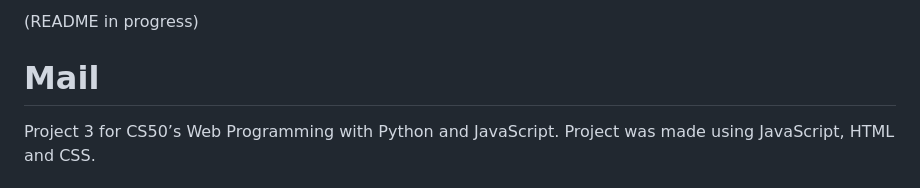
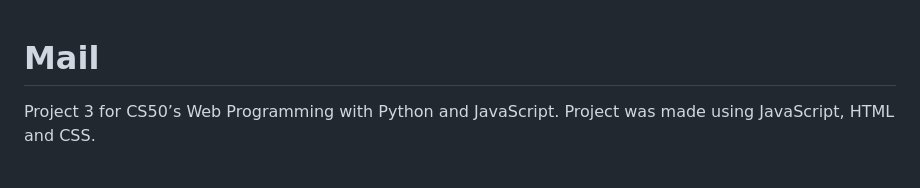
Before and after one commit to lukirad/CS50W-mail, a Markdown page: README.md, the part around the change. Drawn GitHub-style.

```diff
--- a/README.md
+++ b/README.md
@@ -1,4 +1,3 @@
-(README in progress)
 # Mail
 Project 3 for CS50’s Web Programming with Python and JavaScript. Project was made using JavaScript, HTML and CSS.
 
```
